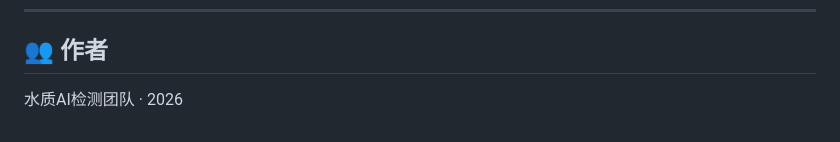
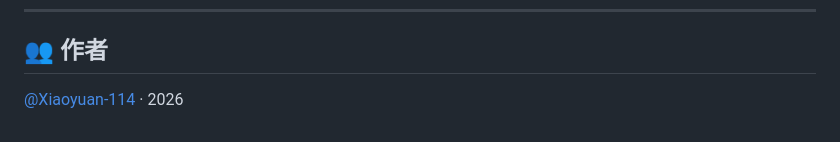
Before and after one commit to CharmMan0/water-quality-system, a Markdown page: README.md, the part around the change. Drawn GitHub-style.

Commit message:
docs: 更新作者为 GitHub 昵称

```diff
--- a/README.md
+++ b/README.md
@@ -143,4 +143,4 @@ mysql -uroot -p < mysql/water_quality_db.sql
 
 ## 👥 作者
 
-水质AI检测团队 · 2026
+[@Xiaoyuan-114](https://github.com/Xiaoyuan-114) · 2026
```
